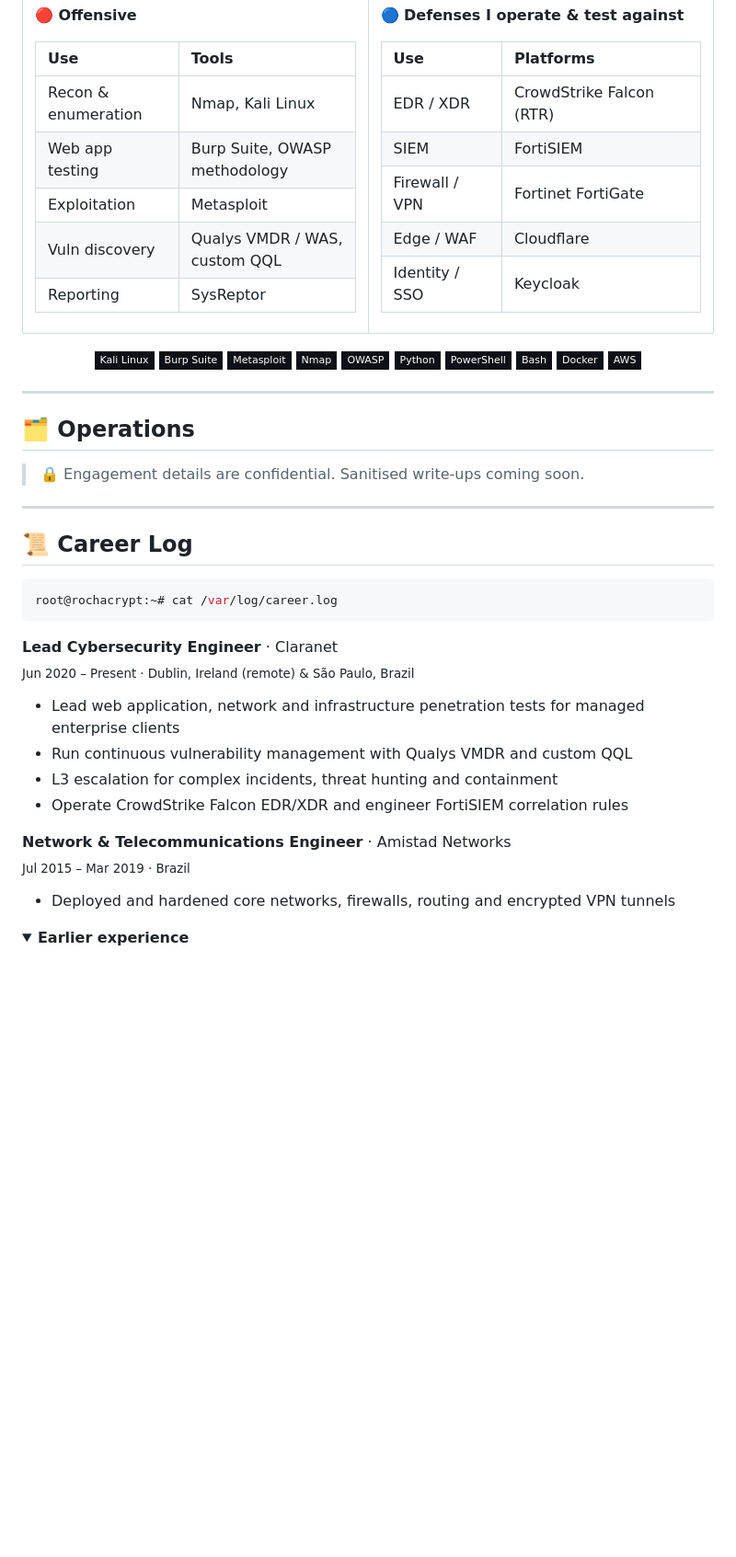
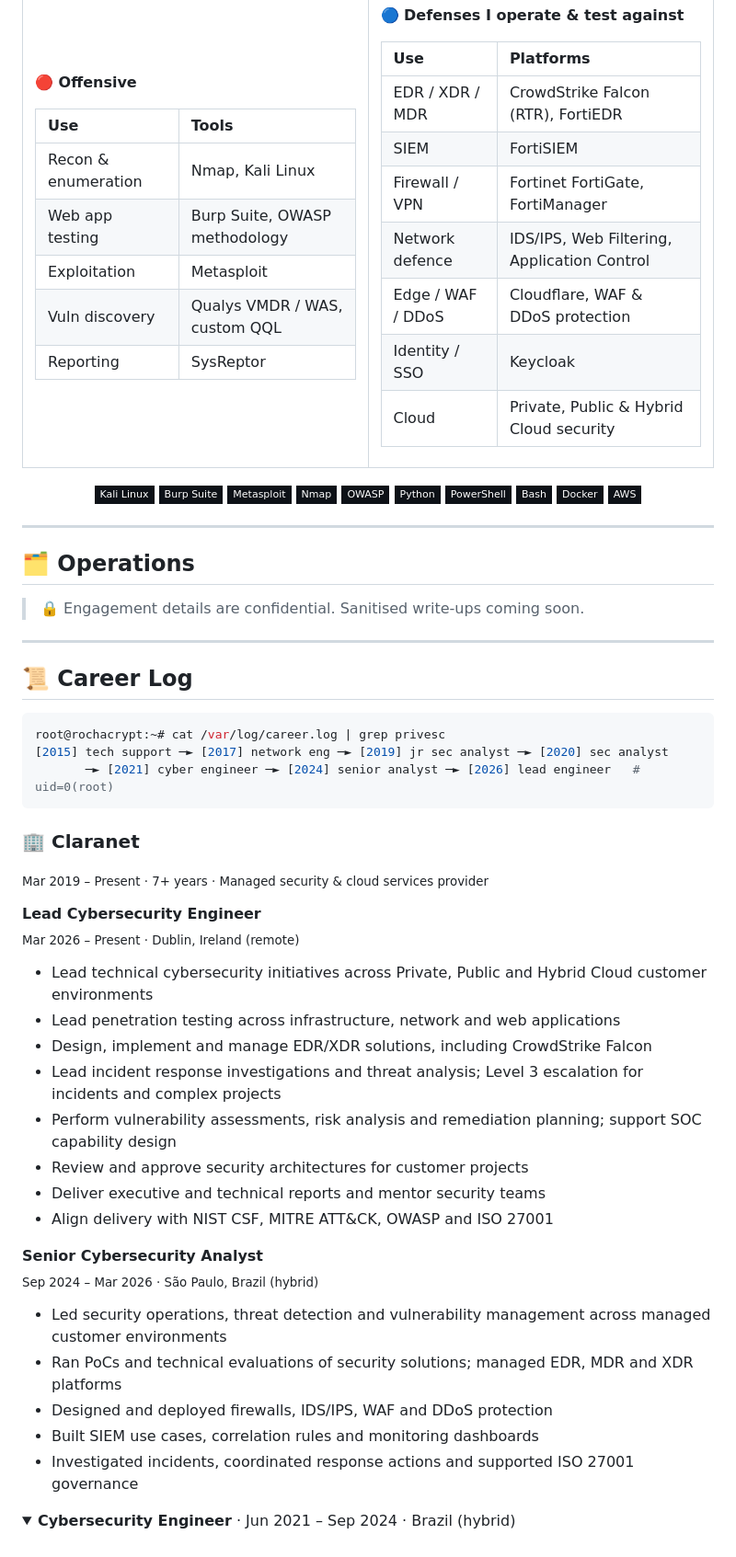
Before and after one commit to RochaCrypt/RochaCrypt, a Markdown page: README.md, the part around one of its changes. Shown at 92% size. Drawn GitHub-style; folded sections open; badges without logos; blank space fills up the shorter version.

````diff
--- a/README.md
+++ b/README.md
@@ -97,12 +97,13 @@ flowchart LR
 
 | Use | Platforms |
 | :--- | :--- |
-| EDR / XDR | CrowdStrike Falcon (RTR) |
+| EDR / XDR / MDR | CrowdStrike Falcon (RTR), FortiEDR |
 | SIEM | FortiSIEM |
-| Firewall / VPN | Fortinet FortiGate |
-| Edge / WAF | Cloudflare |
+| Firewall / VPN | Fortinet FortiGate, FortiManager |
+| Network defence | IDS/IPS, Web Filtering, Application Control |
+| Edge / WAF / DDoS | Cloudflare, WAF & DDoS protection |
 | Identity / SSO | Keycloak |
-<!-- ADD more platforms -->
+| Cloud | Private, Public & Hybrid Cloud security |
 
 </td>
 </tr>
@@ -149,22 +150,34 @@ ADD only real engagements/projects. Client names omitted for confidentiality.
 ## 📜 Career Log
 
 ```console
-root@rochacrypt:~# cat /var/log/career.log
+root@rochacrypt:~# cat /var/log/career.log | grep privesc
+[2015] tech support ─► [2017] network eng ─► [2019] jr sec analyst ─► [2020] sec analyst
+       ─► [2021] cyber engineer ─► [2024] senior analyst ─► [2026] lead engineer   # uid=0(root)
 ```
 
-**Lead Cybersecurity Engineer** · Claranet
-<br/><sub>Jun 2020 – Present · Dublin, Ireland (remote) & São Paulo, Brazil</sub>
-- Lead web application, network and infrastructure penetration tests for managed enterprise clients
-- Run continuous vulnerability management with Qualys VMDR and custom QQL
-- L3 escalation for complex incidents, threat hunting and containment
-- Operate CrowdStrike Falcon EDR/XDR and engineer FortiSIEM correlation rules
-<!-- If you held several positions at Claranet, list each with its dates -->
+### 🏢 Claranet
+<sub>Mar 2019 – Present · 7+ years · Managed security & cloud services provider</sub>
 
-**Network & Telecommunications Engineer** · Amistad Networks
-<br/><sub>Jul 2015 – Mar 2019 · Brazil</sub>
-- Deployed and hardened core networks, firewalls, routing and encrypted VPN tunnels
+**Lead Cybersecurity Engineer**
+<br/><sub>Mar 2026 – Present · Dublin, Ireland (remote)</sub>
+- Lead technical cybersecurity initiatives across Private, Public and Hybrid Cloud customer environments
+- Lead penetration testing across infrastructure, network and web applications
+- Design, implement and manage EDR/XDR solutions, including CrowdStrike Falcon
+- Lead incident response investigations and threat analysis; Level 3 escalation for incidents and complex projects
+- Perform vulnerability assessments, risk analysis and remediation planning; support SOC capability design
+- Review and approve security architectures for customer projects
+- Deliver executive and technical reports and mentor security teams
+- Align delivery with NIST CSF, MITRE ATT&CK, OWASP and ISO 27001
+
+**Senior Cybersecurity Analyst**
+<br/><sub>Sep 2024 – Mar 2026 · São Paulo, Brazil (hybrid)</sub>
+- Led security operations, threat detection and vulnerability management across managed customer environments
+- Ran PoCs and technical evaluations of security solutions; managed EDR, MDR and XDR platforms
+- Designed and deployed firewalls, IDS/IPS, WAF and DDoS protection
+- Built SIEM use cases, correlation rules and monitoring dashboards
+- Investigated incidents, coordinated response actions and supported ISO 27001 governance
 
 <details>
-<summary><b>Earlier experience</b></summary>
+<summary><b>Cybersecurity Engineer</b> · Jun 2021 – Sep 2024 · Brazil (hybrid)</summary>
 <br/>
 
````
Also changed, not shown: other parts of README.md (+44 -2 lines).
